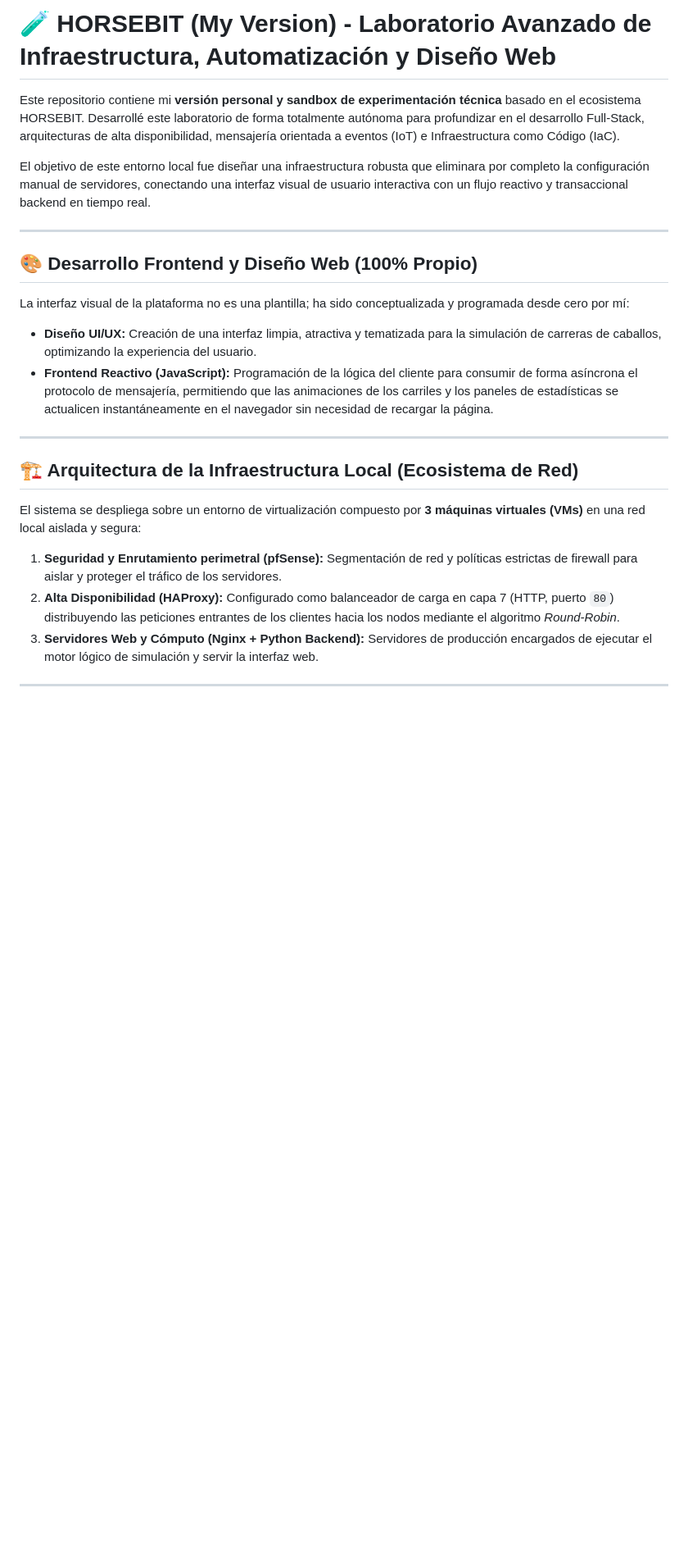
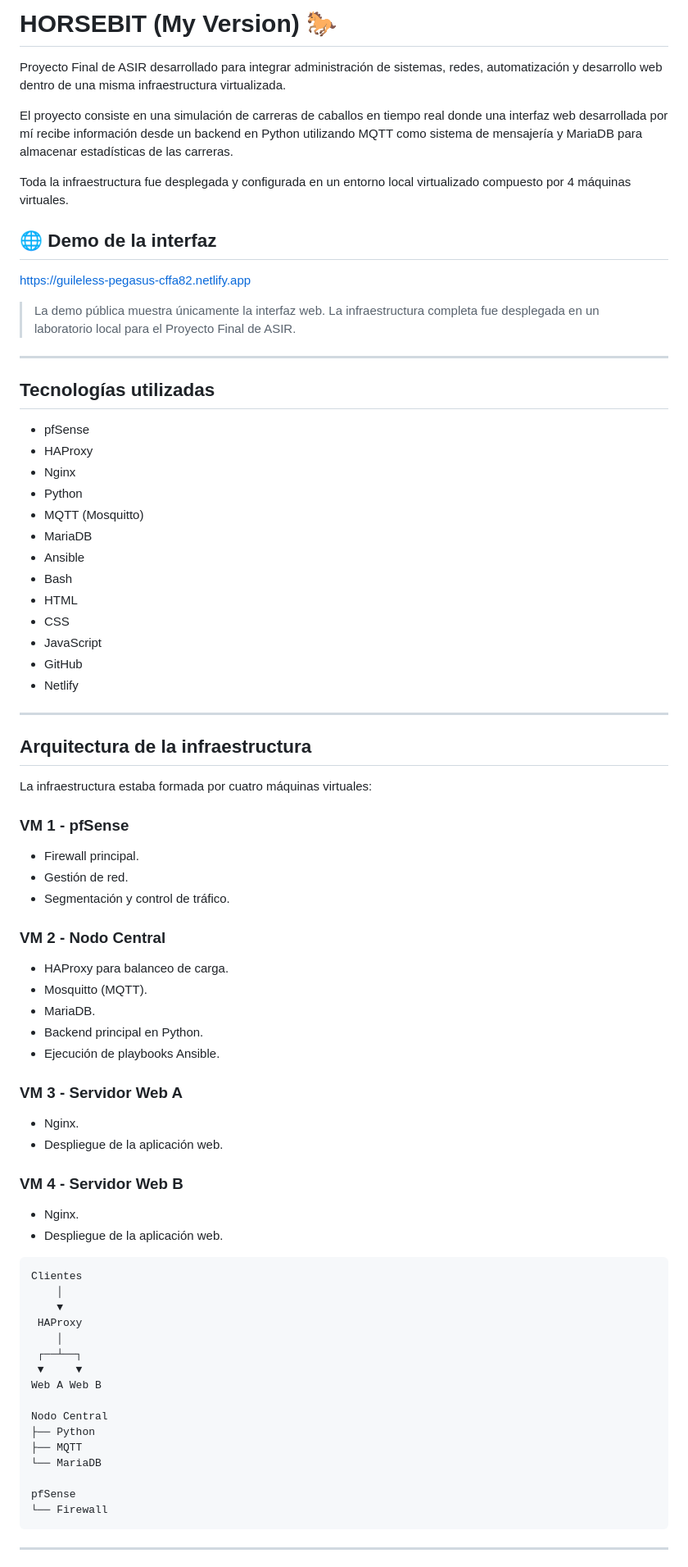
Before and after one commit to Isabellasys/asir-final-project-myversion, a Markdown page: README.md, the part around one of its changes. Shown at 82% size. Rendered like a GitHub page; blank space fills up the shorter version.

Commit message:
Revise README for clarity and project details
Updated the README to enhance project description and structure.

````diff
--- a/README.md
+++ b/README.md
@@ -1,26 +1,83 @@
-# 🧪 HORSEBIT (My Version) - Laboratorio Avanzado de Infraestructura, Automatización y Diseño Web
+# HORSEBIT (My Version) 🐎
 
-Este repositorio contiene mi **versión personal y sandbox de experimentación técnica** basado en el ecosistema HORSEBIT. Desarrollé este laboratorio de forma totalmente autónoma para profundizar en el desarrollo Full-Stack, arquitecturas de alta disponibilidad, mensajería orientada a eventos (IoT) e Infraestructura como Código (IaC).
+Proyecto Final de ASIR desarrollado para integrar administración de sistemas, redes, automatización y desarrollo web dentro de una misma infraestructura virtualizada.
 
-El objetivo de este entorno local fue diseñar una infraestructura robusta que eliminara por completo la configuración manual de servidores, conectando una interfaz visual de usuario interactiva con un flujo reactivo y transaccional backend en tiempo real.
+El proyecto consiste en una simulación de carreras de caballos en tiempo real donde una interfaz web desarrollada por mí recibe información desde un backend en Python utilizando MQTT como sistema de mensajería y MariaDB para almacenar estadísticas de las carreras.
+
+Toda la infraestructura fue desplegada y configurada en un entorno local virtualizado compuesto por 4 máquinas virtuales.
+
+## 🌐 Demo de la interfaz
+
+https://guileless-pegasus-cffa82.netlify.app
+
+> La demo pública muestra únicamente la interfaz web. La infraestructura completa fue desplegada en un laboratorio local para el Proyecto Final de ASIR.
 
 ---
 
-## 🎨 Desarrollo Frontend y Diseño Web (100% Propio)
+## Tecnologías utilizadas
 
-La interfaz visual de la plataforma no es una plantilla; ha sido conceptualizada y programada desde cero por mí:
-* **Diseño UI/UX:** Creación de una interfaz limpia, atractiva y tematizada para la simulación de carreras de caballos, optimizando la experiencia del usuario.
-* **Frontend Reactivo (JavaScript):** Programación de la lógica del cliente para consumir de forma asíncrona el protocolo de mensajería, permitiendo que las animaciones de los carriles y los paneles de estadísticas se actualicen instantáneamente en el navegador sin necesidad de recargar la página.
+* pfSense
+* HAProxy
+* Nginx
+* Python
+* MQTT (Mosquitto)
+* MariaDB
+* Ansible
+* Bash
+* HTML
+* CSS
+* JavaScript
+* GitHub
+* Netlify
 
 ---
 
-## 🏗️ Arquitectura de la Infraestructura Local (Ecosistema de Red)
+## Arquitectura de la infraestructura
 
-El sistema se despliega sobre un entorno de virtualización compuesto por **3 máquinas virtuales (VMs)** en una red local aislada y segura:
+La infraestructura estaba formada por cuatro máquinas virtuales:
 
-1. **Seguridad y Enrutamiento perimetral (pfSense):** Segmentación de red y políticas estrictas de firewall para aislar y proteger el tráfico de los servidores.
-2. **Alta Disponibilidad (HAProxy):** Configurado como balanceador de carga en capa 7 (HTTP, puerto `80`) distribuyendo las peticiones entrantes de los clientes hacia los nodos mediante el algoritmo *Round-Robin*.
-3. **Servidores Web y Cómputo (Nginx + Python Backend):** Servidores de producción encargados de ejecutar el motor lógico de simulación y servir la interfaz web.
+### VM 1 - pfSense
+
+* Firewall principal.
+* Gestión de red.
+* Segmentación y control de tráfico.
+
+### VM 2 - Nodo Central
+
+* HAProxy para balanceo de carga.
+* Mosquitto (MQTT).
+* MariaDB.
+* Backend principal en Python.
+* Ejecución de playbooks Ansible.
+
+### VM 3 - Servidor Web A
+
+* Nginx.
+* Despliegue de la aplicación web.
+
+### VM 4 - Servidor Web B
+
+* Nginx.
+* Despliegue de la aplicación web.
+
+```text
+Clientes
+    │
+    ▼
+ HAProxy
+    │
+ ┌──┴──┐
+ ▼     ▼
+Web A Web B
+
+Nodo Central
+├── Python
+├── MQTT
+└── MariaDB
+
+pfSense
+└── Firewall
+```
 
 ---
 
````
Also changed, not shown: other parts of README.md (+47 -27 lines).
